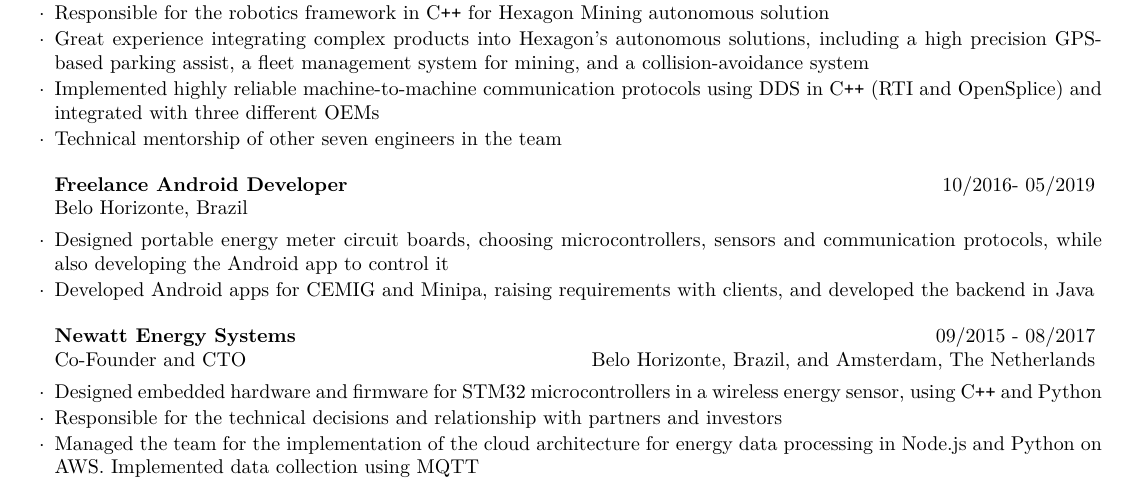
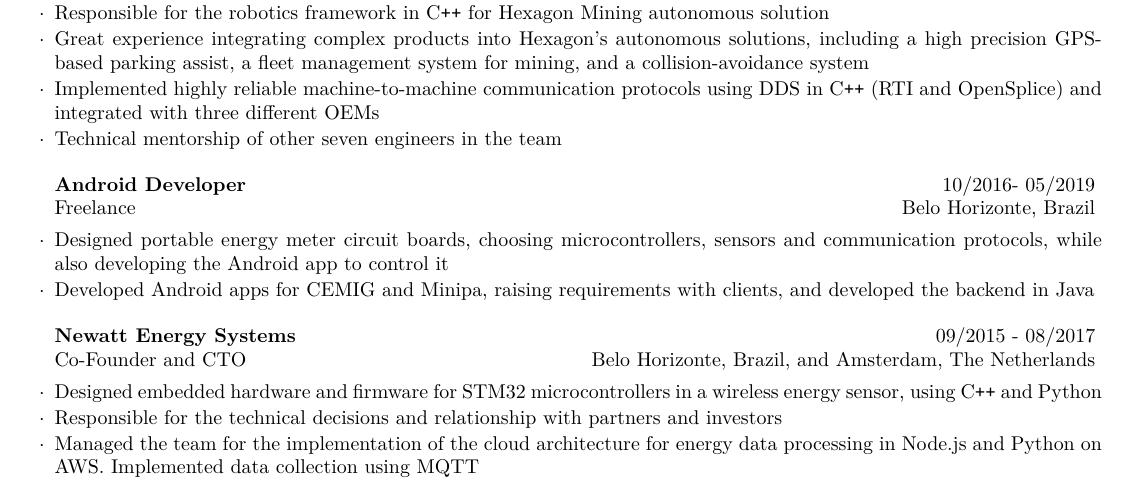
Before and after one commit to lucascoelhof/resume, a LaTeX CV (cv_LucasCoelhoFigueiredo.tex): part of page 1 of 2, cut so that both start at the same text. Compiled offline with pdfLaTeX.

Commit message:
Update Jan 18th 2024

```diff
--- a/cv_LucasCoelhoFigueiredo.tex
+++ b/cv_LucasCoelhoFigueiredo.tex
@@ -75,7 +75,7 @@
 
 	\end{rSubsection}
 
-	\begin{rSubsection}{Freelance Android Developer}{10/2016- 05/2019}{\normalfont}{ \normalfont Belo Horizonte, Brazil}
+	\begin{rSubsection}{Android Developer}{10/2016- 05/2019}{\normalfont Freelance}{\normalfont Belo Horizonte, Brazil}
 		\item Designed portable energy meter circuit boards, choosing microcontrollers, sensors and communication protocols, while also developing the Android app to control it
 		\item Developed Android apps for CEMIG and Minipa, raising requirements with clients, and developed the backend in Java
 	\end{rSubsection}
```
Also changed, not shown: cv_LucasCoelhoFigueiredo.pdf.
